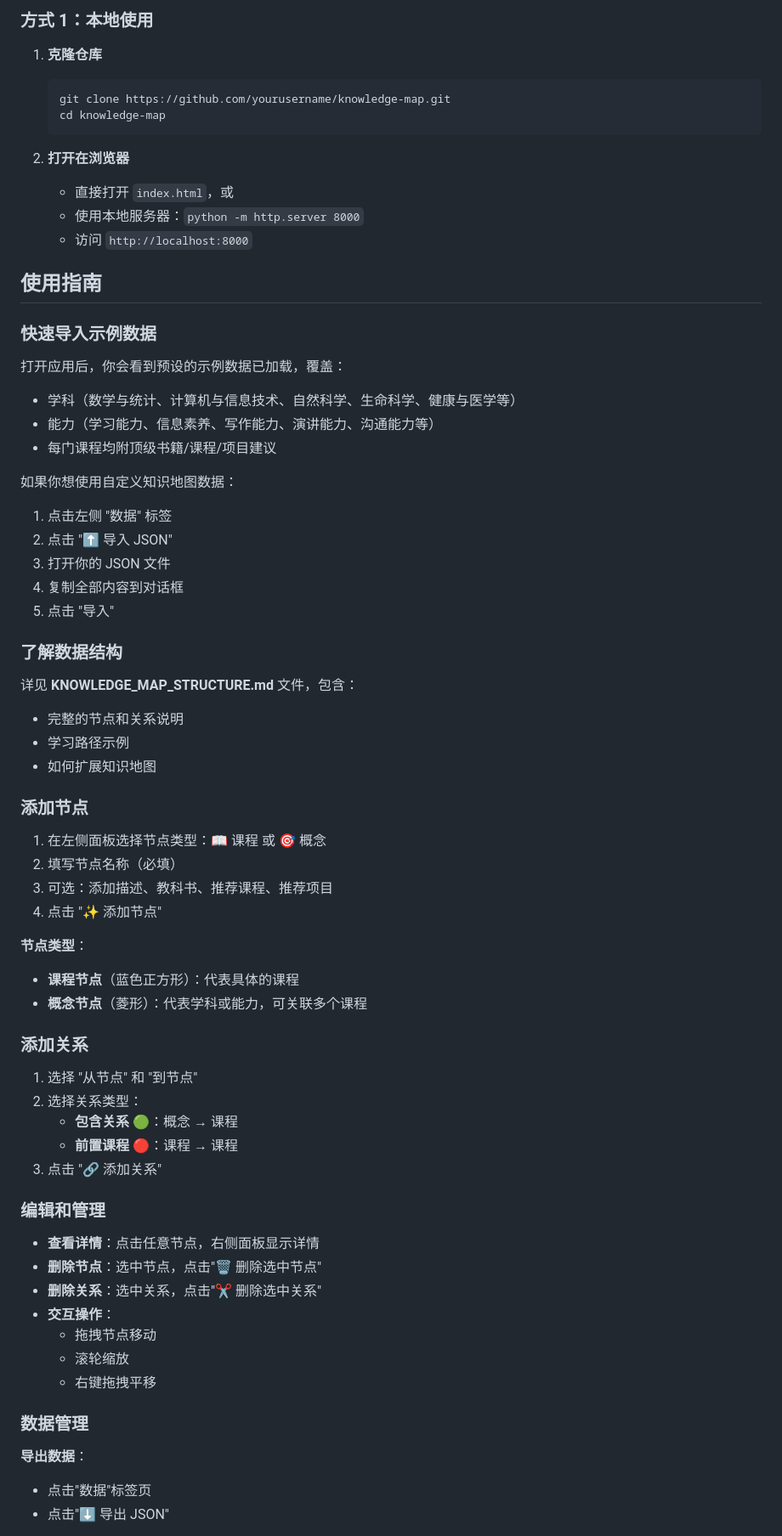
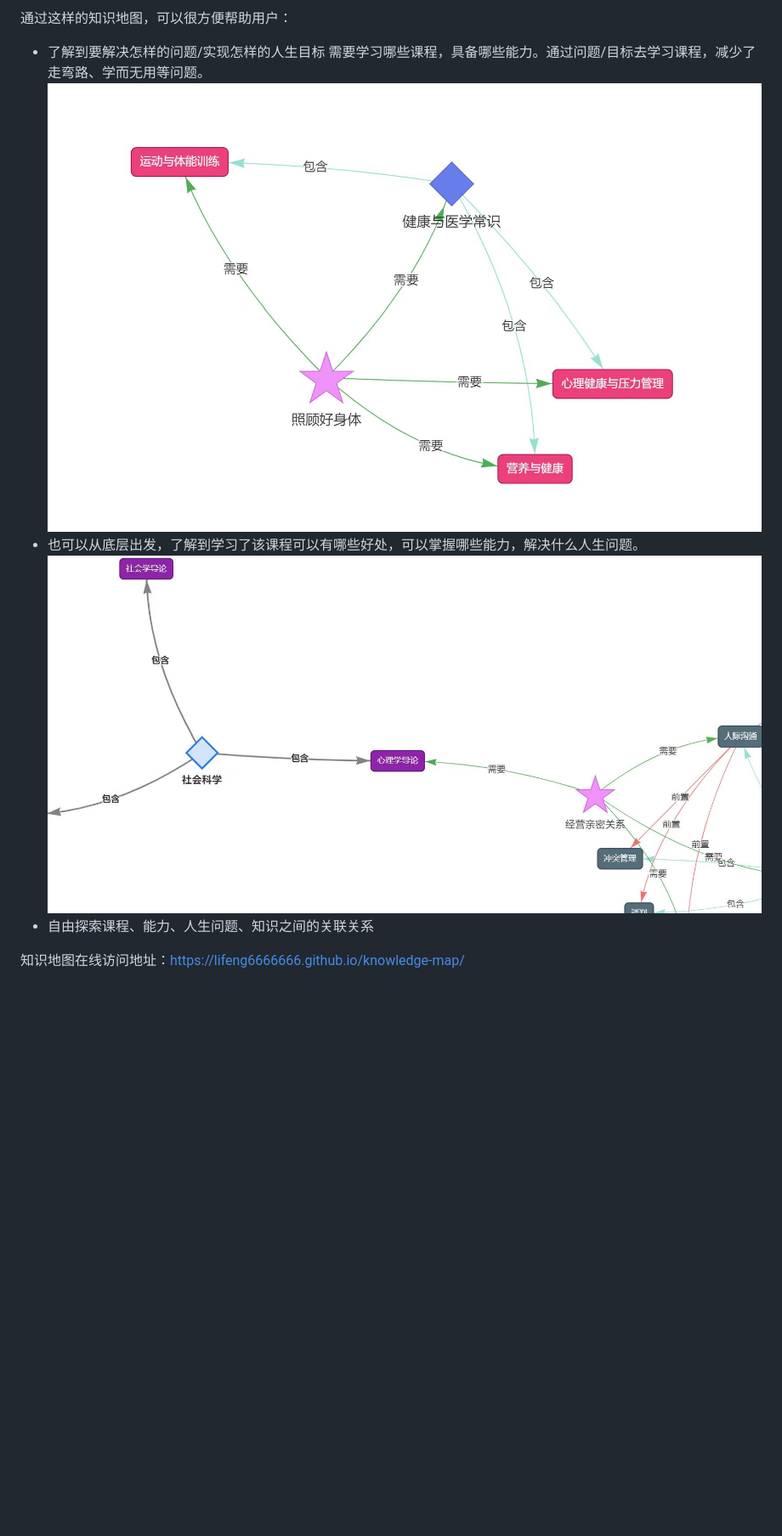
Before and after one commit to lifeng6666666/knowledge-map, a Markdown page: README.md, the part around the change printed below. Shown: that part at 85% size. GitHub-like rendering; pictures changed too: 20260210204914_121_1.jpg (added), 20260210204915_122_1.jpg (added); blank space fills up the shorter version.

````diff
--- a/README.md
+++ b/README.md
@@ -20,72 +26,10 @@
 
-### 方式 1：本地使用
+通过这样的知识地图，可以很方便帮助用户：
+- 了解到要解决怎样的问题/实现怎样的人生目标 需要学习哪些课程，具备哪些能力。通过问题/目标去学习课程，减少了走弯路、学而无用等问题。
+![知识地图4](20260210204914_121_1.jpg)
+- 也可以从底层出发，了解到学习了该课程可以有哪些好处，可以掌握哪些能力，解决什么人生问题。
+![知识地图5](20260210204915_122_1.jpg)
+- 自由探索课程、能力、人生问题、知识之间的关联关系
 
-1. **克隆仓库**
-   ```bash
-   git clone https://github.com/yourusername/knowledge-map.git
-   cd knowledge-map
-   ```
+知识地图在线访问地址：https://lifeng6666666.github.io/knowledge-map/
 
-2. **打开在浏览器**
-   - 直接打开 `index.html`，或
-   - 使用本地服务器：`python -m http.server 8000`
-   - 访问 `http://localhost:8000`
-
-## 使用指南
-
-### 快速导入示例数据
-
-打开应用后，你会看到预设的示例数据已加载，覆盖：
-- 学科（数学与统计、计算机与信息技术、自然科学、生命科学、健康与医学等）
-- 能力（学习能力、信息素养、写作能力、演讲能力、沟通能力等）
-- 每门课程均附顶级书籍/课程/项目建议
-
-如果你想使用自定义知识地图数据：
-1. 点击左侧 "数据" 标签
-2. 点击 "⬆️ 导入 JSON"
-3. 打开你的 JSON 文件
-4. 复制全部内容到对话框
-5. 点击 "导入"
-
-### 了解数据结构
-
-详见 **KNOWLEDGE_MAP_STRUCTURE.md** 文件，包含：
-- 完整的节点和关系说明
-- 学习路径示例
-- 如何扩展知识地图
-
-### 添加节点
-
-1. 在左侧面板选择节点类型：📖 课程 或 🎯 概念
-2. 填写节点名称（必填）
-3. 可选：添加描述、教科书、推荐课程、推荐项目
-4. 点击 "✨ 添加节点"
-
-**节点类型**：
-- **课程节点**（蓝色正方形）：代表具体的课程
-- **概念节点**（菱形）：代表学科或能力，可关联多个课程
-
-### 添加关系
-
-1. 选择 "从节点" 和 "到节点"
-2. 选择关系类型：
-   - **包含关系** 🟢：概念 → 课程
-   - **前置课程** 🔴：课程 → 课程
-3. 点击 "🔗 添加关系"
-
-### 编辑和管理
-
-- **查看详情**：点击任意节点，右侧面板显示详情
-- **删除节点**：选中节点，点击"🗑️ 删除选中节点"
-- **删除关系**：选中关系，点击"✂️ 删除选中关系"
-- **交互操作**：
-  - 拖拽节点移动
-  - 滚轮缩放
-  - 右键拖拽平移
-
-### 数据管理
-
-**导出数据**：
-- 点击"数据"标签页
-- 点击"⬇️ 导出 JSON"
-
````
Also changed, not shown: other parts of README.md (+21 -98 lines), 20260210204912_118_1.jpg (added), 20260210204913_119_1.jpg (added), 20260210204914_120_1.jpg (added).
